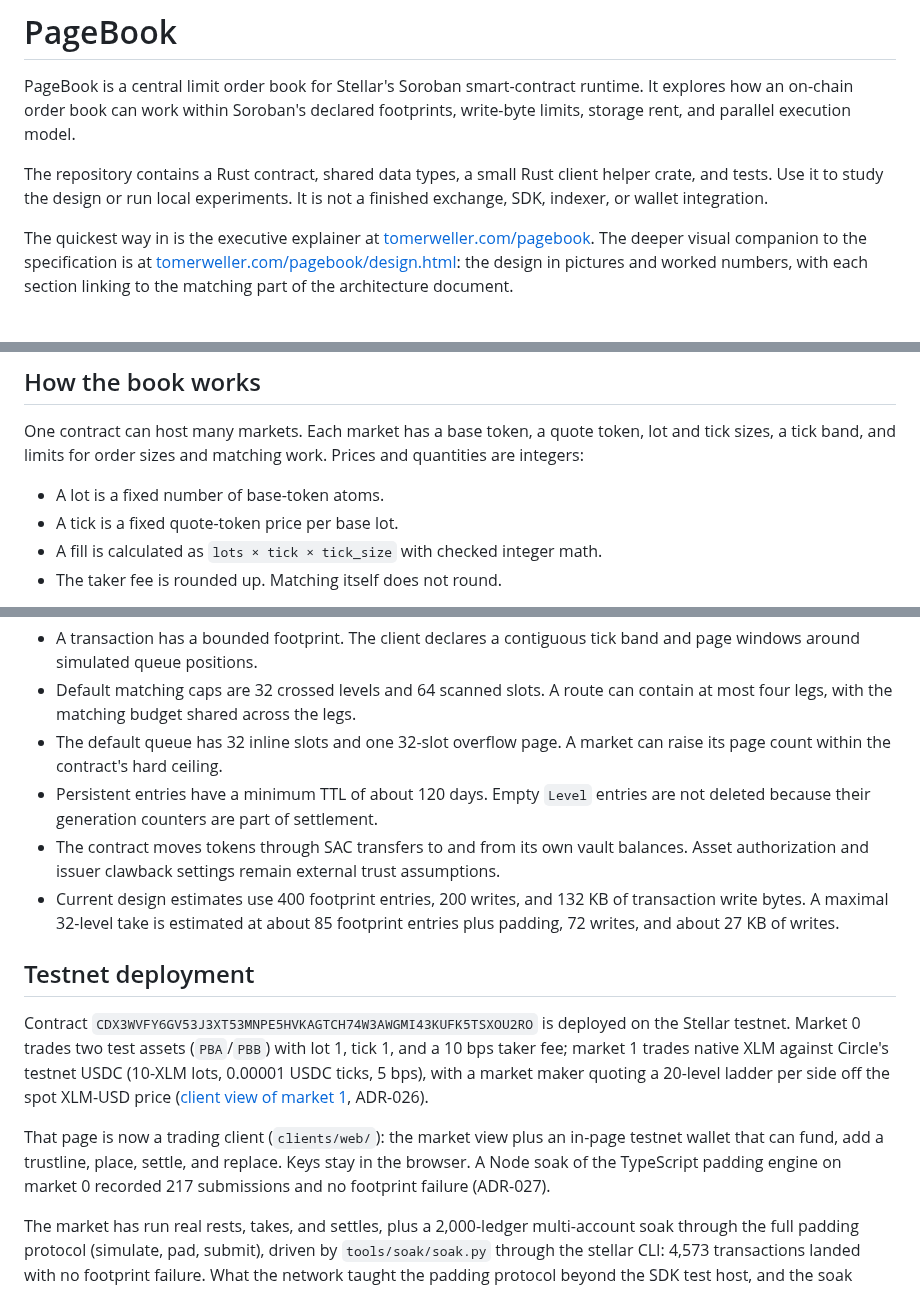
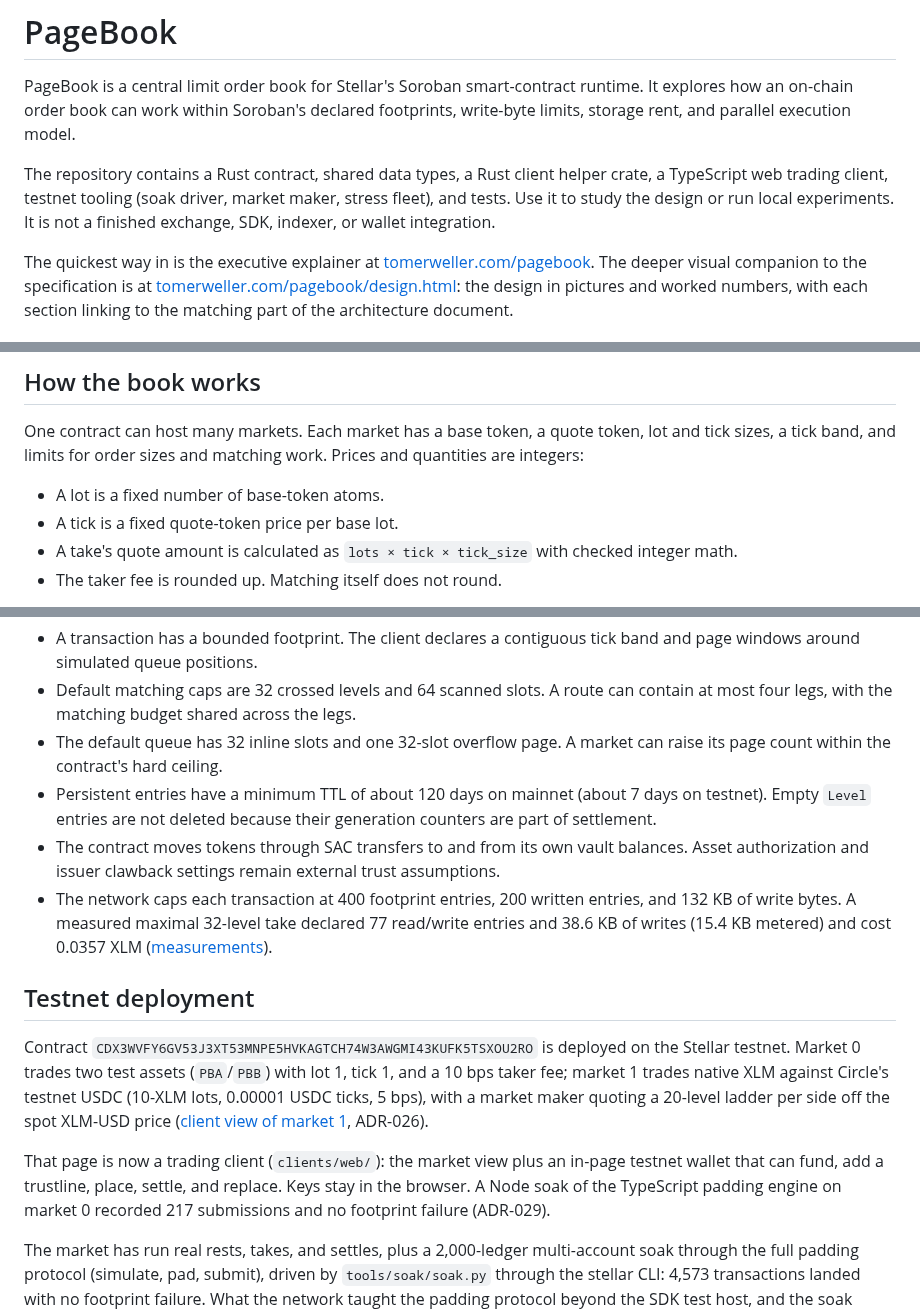
Before and after one commit to tomerweller/pagebook, a Markdown page: README.md, 3 parts joined by grey strips. GitHub-like rendering.

Commit message:
README audit fixes
- Cite ADR-029, not ADR-027, for the 217-submission Node soak.
- "Fill" is an order state (ADR-006): the amount formula now describes
  a take's quote amount.
- Replace the modeled maximal-take estimate with the measured numbers
  from docs/09, and label 400/200/132KB as network caps, not design
  estimates.
- Qualify the 120-day minimum persistent TTL as mainnet (testnet is
  about 7 days; both checked against live network settings).
- Intro now mentions the web client and testnet tooling; build section
  mentions the web make targets; layout table groups docs together.

Co-authored-by: Claude Fable 5 <noreply@anthropic.com>

```diff
--- a/README.md
+++ b/README.md
@@ -7,9 +7,11 @@ runtime. It explores how an on-chain order book can work within Soroban's
 declared footprints, write-byte limits, storage rent, and parallel execution
 model.
 
-The repository contains a Rust contract, shared data types, a small Rust client
-helper crate, and tests. Use it to study the design or run local experiments. It
-is not a finished exchange, SDK, indexer, or wallet integration.
+The repository contains a Rust contract, shared data types, a Rust client
+helper crate, a TypeScript web trading client, testnet tooling (soak driver,
+market maker, stress fleet), and tests. Use it to study the design or run local
+experiments. It is not a finished exchange, SDK, indexer, or wallet
+integration.
 
 The quickest way in is the executive explainer at
 [tomerweller.com/pagebook](https://tomerweller.com/pagebook/). The deeper
@@ -41,7 +43,8 @@ Prices and quantities are integers:
 
 - A lot is a fixed number of base-token atoms.
 - A tick is a fixed quote-token price per base lot.
-- A fill is calculated as `lots × tick × tick_size` with checked integer math.
+- A take's quote amount is calculated as `lots × tick × tick_size` with checked
+  integer math.
 - The taker fee is rounded up. Matching itself does not round.
 
 Each side of a market has price levels. A level stores a FIFO queue of maker
@@ -118,14 +121,16 @@ These are the main limits and behaviors behind the design:
   contain at most four legs, with the matching budget shared across the legs.
 - The default queue has 32 inline slots and one 32-slot overflow page. A market
   can raise its page count within the contract's hard ceiling.
-- Persistent entries have a minimum TTL of about 120 days. Empty `Level` entries
+- Persistent entries have a minimum TTL of about 120 days on mainnet (about 7
+  days on testnet). Empty `Level` entries
   are not deleted because their generation counters are part of settlement.
 - The contract moves tokens through SAC transfers to and from its own vault
   balances. Asset authorization and issuer clawback settings remain external
   trust assumptions.
-- Current design estimates use 400 footprint entries, 200 writes, and 132 KB of
-  transaction write bytes. A maximal 32-level take is estimated at about 85
-  footprint entries plus padding, 72 writes, and about 27 KB of writes.
+- The network caps each transaction at 400 footprint entries, 200 written
+  entries, and 132 KB of write bytes. A measured maximal 32-level take declared
+  77 read/write entries and 38.6 KB of writes (15.4 KB metered) and cost
+  0.0357 XLM ([measurements](docs/09-resource-utilization.md)).
 
 ## Testnet deployment
 
@@ -141,7 +146,7 @@ That page is now a trading client (`clients/web/`): the market view plus
 an in-page testnet wallet that can fund, add a trustline, place, settle, and
 replace. Keys stay in the browser. A Node soak of the TypeScript padding
 engine on market 0 recorded 217 submissions and no footprint failure
-(ADR-027).
+(ADR-029).
 
 The market has run real rests, takes, and settles, plus a 2,000-ledger
 multi-account soak through the full padding protocol (simulate, pad, submit),
```
Also changed, not shown: other parts of README.md (+5 -3 lines).
